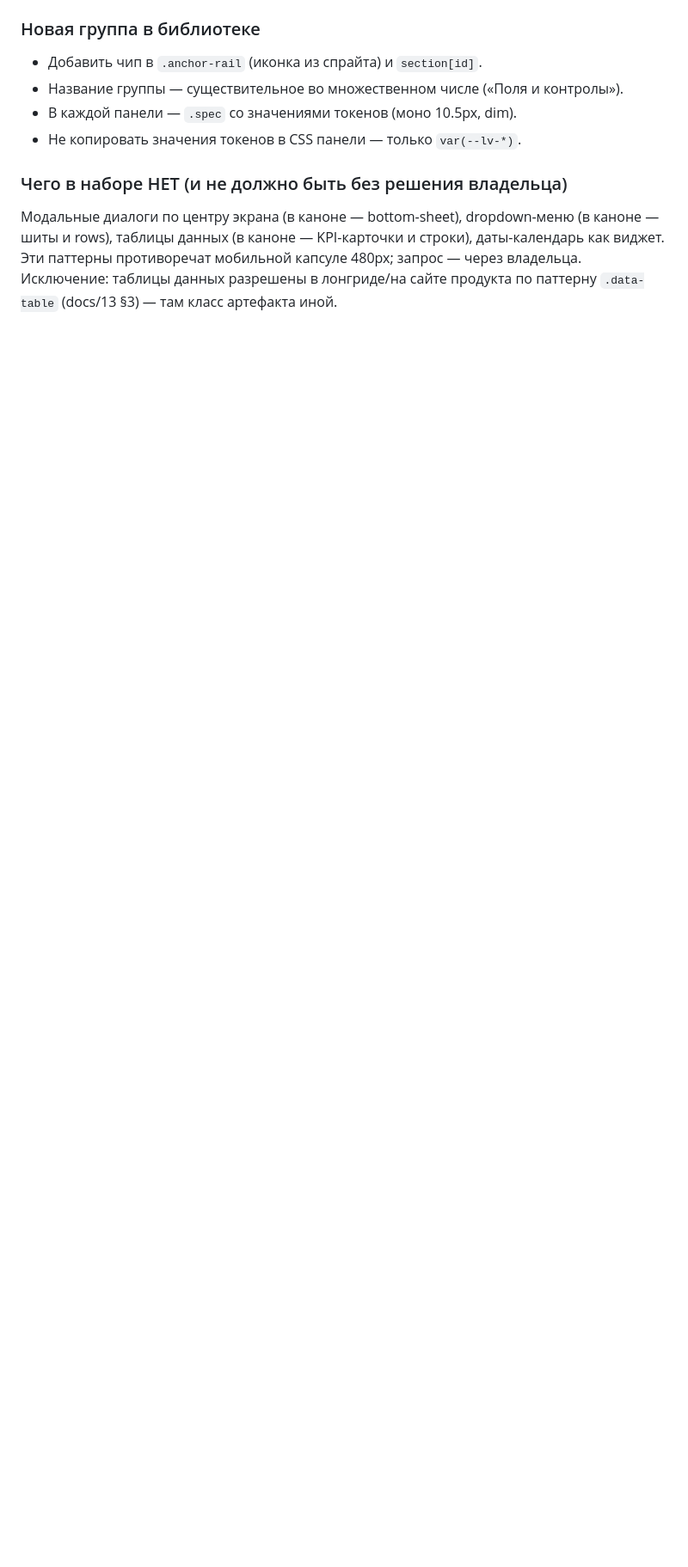
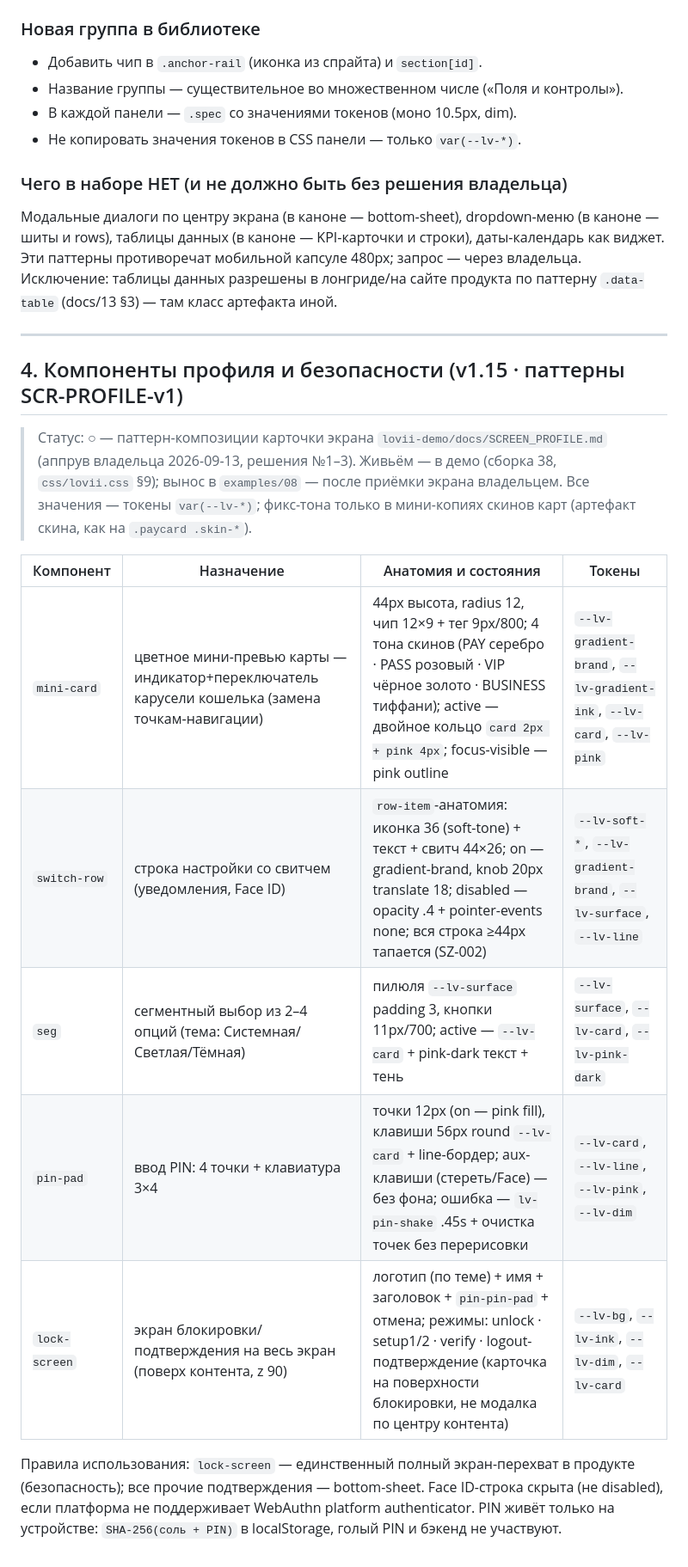
Before and after one commit to bestdeejay-design/lovii-design, a Markdown page: docs/12-components.md, the part around the change. Shown at 86% size. Rendered like a GitHub page; blank space fills up the shorter version.

Commit message:
feat(docs): v1.15.0 — компоненты профиля и безопасности (mini-card, switch-row, seg, pin-pad, lock-screen) в docs/12 §4; синхронно с демо (сборка 38, SCR-PROFILE-v1)

```diff
--- a/docs/12-components.md
+++ b/docs/12-components.md
@@ -143,3 +143,19 @@
 ### Чего в наборе НЕТ (и не должно быть без решения владельца)
 
 Модальные диалоги по центру экрана (в каноне — bottom-sheet), dropdown-меню (в каноне — шиты и rows), таблицы данных (в каноне — KPI-карточки и строки), даты-календарь как виджет. Эти паттерны противоречат мобильной капсуле 480px; запрос — через владельца. Исключение: таблицы данных разрешены в лонгриде/на сайте продукта по паттерну `.data-table` (docs/13 §3) — там класс артефакта иной.
+
+---
+
+## 4. Компоненты профиля и безопасности (v1.15 · паттерны SCR-PROFILE-v1)
+
+> Статус: **○** — паттерн-композиции карточки экрана `lovii-demo/docs/SCREEN_PROFILE.md` (аппрув владельца 2026-09-13, решения №1–3). Живьём — в демо (сборка 38, `css/lovii.css` §9); вынос в `examples/08` — после приёмки экрана владельцем. Все значения — токены `var(--lv-*)`; фикс-тона только в мини-копиях скинов карт (артефакт скина, как на `.paycard .skin-*`).
+
+| Компонент | Назначение | Анатомия и состояния | Токены |
+|---|---|---|---|
+| `mini-card` | цветное мини-превью карты — индикатор+переключатель карусели кошелька (замена точкам-навигации) | 44px высота, radius 12, чип 12×9 + тег 9px/800; 4 тона скинов (PAY серебро · PASS розовый · VIP чёрное золото · BUSINESS тиффани); active — двойное кольцо `card 2px + pink 4px`; focus-visible — pink outline | `--lv-gradient-brand`, `--lv-gradient-ink`, `--lv-card`, `--lv-pink` |
+| `switch-row` | строка настройки со свитчем (уведомления, Face ID) | `row-item`-анатомия: иконка 36 (soft-tone) + текст + свитч 44×26; on — gradient-brand, knob 20px translate 18; disabled — opacity .4 + pointer-events none; вся строка ≥44px тапается (SZ-002) | `--lv-soft-*`, `--lv-gradient-brand`, `--lv-surface`, `--lv-line` |
+| `seg` | сегментный выбор из 2–4 опций (тема: Системная/Светлая/Тёмная) | пилюля `--lv-surface` padding 3, кнопки 11px/700; active — `--lv-card` + pink-dark текст + тень | `--lv-surface`, `--lv-card`, `--lv-pink-dark` |
+| `pin-pad` | ввод PIN: 4 точки + клавиатура 3×4 | точки 12px (on — pink fill), клавиши 56px round `--lv-card` + line-бордер; aux-клавиши (стереть/Face) — без фона; ошибка — `lv-pin-shake` .45s + очистка точек без перерисовки | `--lv-card`, `--lv-line`, `--lv-pink`, `--lv-dim` |
+| `lock-screen` | экран блокировки/подтверждения на весь экран (поверх контента, z 90) | логотип (по теме) + имя + заголовок + `pin-pin-pad` + отмена; режимы: unlock · setup1/2 · verify · logout-подтверждение (карточка на поверхности блокировки, не модалка по центру контента) | `--lv-bg`, `--lv-ink`, `--lv-dim`, `--lv-card` |
+
+Правила использования: `lock-screen` — единственный полный экран-перехват в продукте (безопасность); все прочие подтверждения — bottom-sheet. Face ID-строка скрыта (не disabled), если платформа не поддерживает WebAuthn platform authenticator. PIN живёт только на устройстве: `SHA-256(соль + PIN)` в localStorage, голый PIN и бэкенд не участвуют.
```
Also changed, not shown: CHANGELOG.md (+5 -0 lines).
